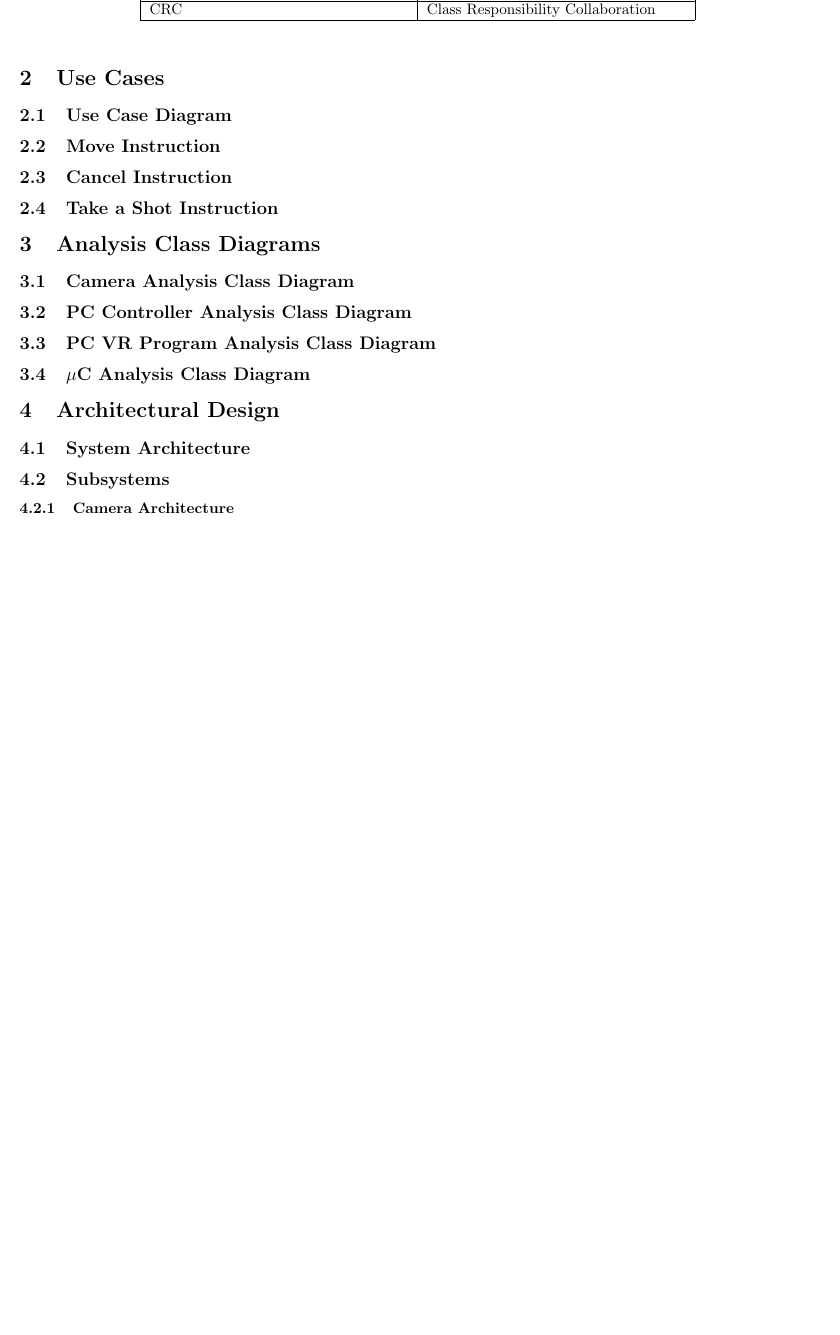
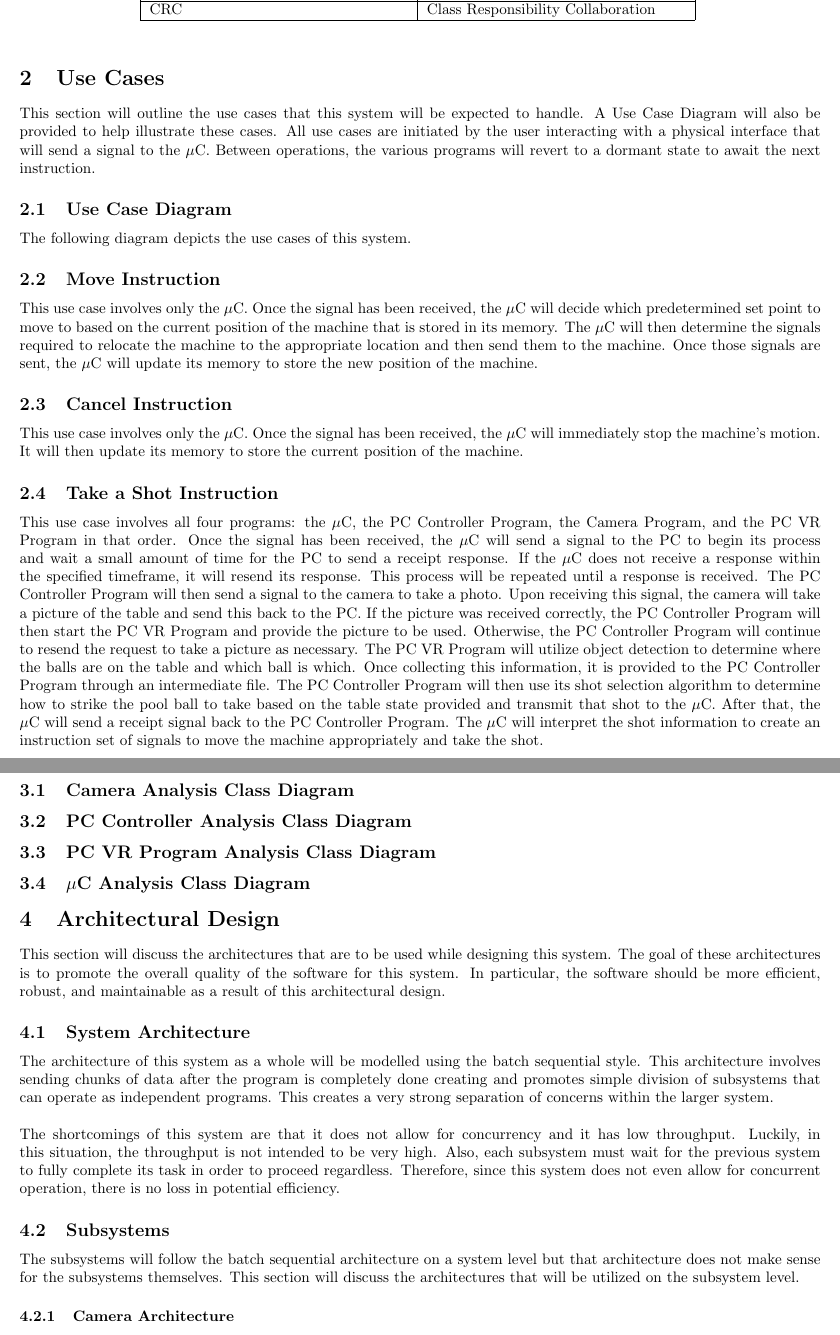
Before and after one commit to EricLeFort/Capstone-Project, a LaTeX document (doc/SoftwareDesign/ArchDesign/archDesign.tex): part of page 5 of 5 before the commit and two parts of pages 5 and 6 of 6 after it, the two joined at a grey line, cut so that both start at the same text, the shorter picture padded with empty space. Compiled offline with pdfLaTeX.

Commit message:
Use Cases added for the High-Level Software Design

```diff
--- a/doc/SoftwareDesign/archDesign.tex
+++ b/doc/SoftwareDesign/ArchDesign/archDesign.tex
@@ -91,15 +91,17 @@ Table \ref{tab:Acronyms} lists the acronyms and abbreviations used in this docum
 
 
 \section{Use Cases}
-%TODO
+This section will outline the use cases that this system will be expected to handle. A Use Case Diagram will also be provided to help illustrate these cases. All use cases are initiated by the user interacting with a physical interface that will send a signal to the $\mu$C. Between operations, the various programs will revert to a dormant state to await the next instruction.
 \subsection{Use Case Diagram}
+The following diagram depicts the use cases of this system.
+%\includegraphics[width=\textwidth]{useCaseDiagram.png}
 %TODO
 \subsection{Move Instruction}
-%TODO
+This use case involves only the $\mu$C. Once the signal has been received, the $\mu$C will decide which predetermined set point to move to based on the current position of the machine that is stored in its memory. The $\mu$C will then determine the signals required to relocate the machine to the appropriate location and then send them to the machine. Once those signals are sent, the $\mu$C will update its memory to store the new position of the machine.
 \subsection{Cancel Instruction}
-%TODO
+This use case involves only the $\mu$C. Once the signal has been received, the $\mu$C will immediately stop the machine's motion. It will then update its memory to store the current position of the machine.
 \subsection{Take a Shot Instruction}
-%TODO
+This use case involves all four programs: the $\mu$C, the PC Controller Program, the Camera Program, and the PC VR Program in that order. Once the signal has been received, the $\mu$C will send a signal to the PC to begin its process and wait a small amount of time for the PC to send a receipt response. If the $\mu$C does not receive a response within the specified timeframe, it will resend its response. This process will be repeated until a response is received. The PC Controller Program will then send a signal to the camera to take a photo. Upon receiving this signal, the camera will take a picture of the table and send this back to the PC. If the picture was received correctly, the PC Controller Program will then start the PC VR Program and provide the picture to be used. Otherwise, the PC Controller Program will continue to resend the request to take a picture as necessary. The PC VR Program will utilize object detection to determine where the balls are on the table and which ball is which. Once collecting this information, it is provided to the PC Controller Program through an intermediate file. The PC Controller Program will then use its shot selection algorithm to determine how to strike the pool ball to take based on the table state provided and transmit that shot to the $\mu$C. After that, the $\mu$C will send a receipt signal back to the PC Controller Program. The $\mu$C will interpret the shot information to create an instruction set of signals to move the machine appropriately and take the shot.
 
 
 \section{Analysis Class Diagrams}
@@ -114,11 +116,13 @@ Table \ref{tab:Acronyms} lists the acronyms and abbreviations used in this docum
 %TODO
 
 
-\section{Architectural Design}%TODO reference previous document for an idea, going to be fairly different due to the difference in architectural approach.
+\section{Architectural Design}
+This section will discuss the architectures that are to be used while designing this system. The goal of these architectures is to promote the overall quality of the software for this system. In particular, the software should be more efficient, robust, and maintainable as a result of this architectural design.
 \subsection{System Architecture}
-%TODO Batch sequential
+The architecture of this system as a whole will be modelled using the batch sequential style. This architecture involves sending chunks of data after the program is completely done creating and promotes simple division of subsystems that can operate as independent programs. This creates a very strong separation of concerns within the larger system.\\~\\
+The shortcomings of this system are that it does not allow for concurrency and it has low throughput. Luckily, in this situation, the throughput is not intended to be very high. Also, each subsystem must wait for the previous system to fully complete its task in order to proceed regardless. Therefore, since this system does not even allow for concurrent operation, there is no loss in potential efficiency.
 \subsection{Subsystems}
-%TODO
+The subsystems will follow the batch sequential architecture on a system level but that architecture does not make sense for the subsystems themselves. This section will discuss the architectures that will be utilized on the subsystem level.
 \subsubsection{Camera Architecture}
 %TODO Event-Driven
 \subsubsection{PC Controller Architecture}
```
Also changed, not shown: doc/SoftwareDesign/ArchDesign/archDesign.pdf (added), doc/SoftwareDesign/archDesign.pdf (deleted).
